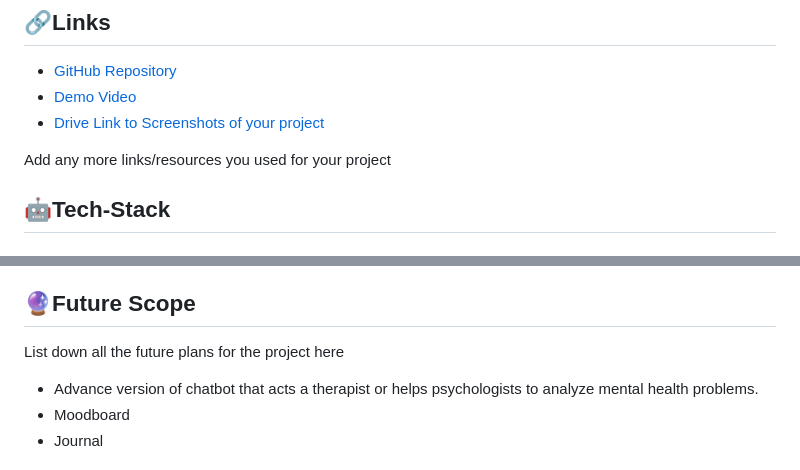
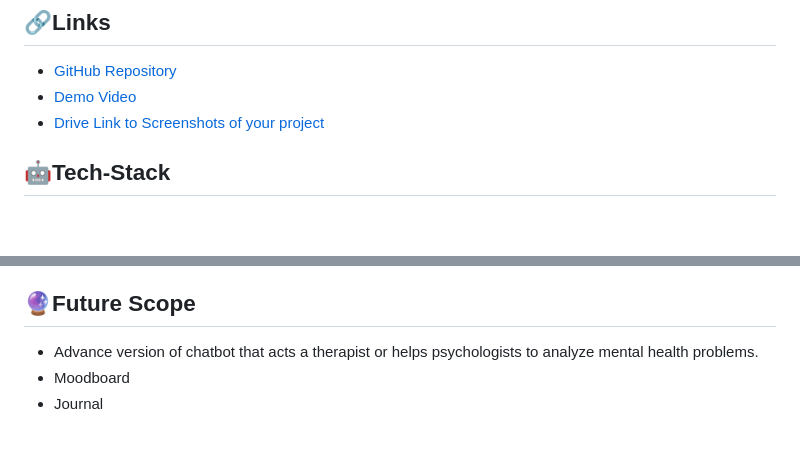
Before and after one commit to pranavshuklaa/Mental-Health-Analyzer, a Markdown page: README.md, 2 parts joined by grey strips. GitHub-like rendering; blank space fills up the shorter version.

```diff
--- a/README.md
+++ b/README.md
@@ -49,7 +49,6 @@ Introducing our AI-powered chatbot feature, designed to provide support and guid
 - [Demo Video](https://drive.google.com/drive/folders/1ngSWTi8ctpVRpi1C3ifmPAcbvQ6CGXuO?usp=sharing)
 - [Drive Link to Screenshots of your project](https://drive.google.com/drive/folders/1ngSWTi8ctpVRpi1C3ifmPAcbvQ6CGXuO?usp=sharing)
 
-Add any more links/resources you used for your project
 
 ## 🤖Tech-Stack
 
@@ -87,8 +86,6 @@ Machine Learning
 - [x] Solution Interface
 
 ## 🔮Future Scope
-
-List down all the future plans for the project here
 
 - Advance version of chatbot that acts a therapist or helps psychologists to analyze mental health problems.
 - Moodboard
```
